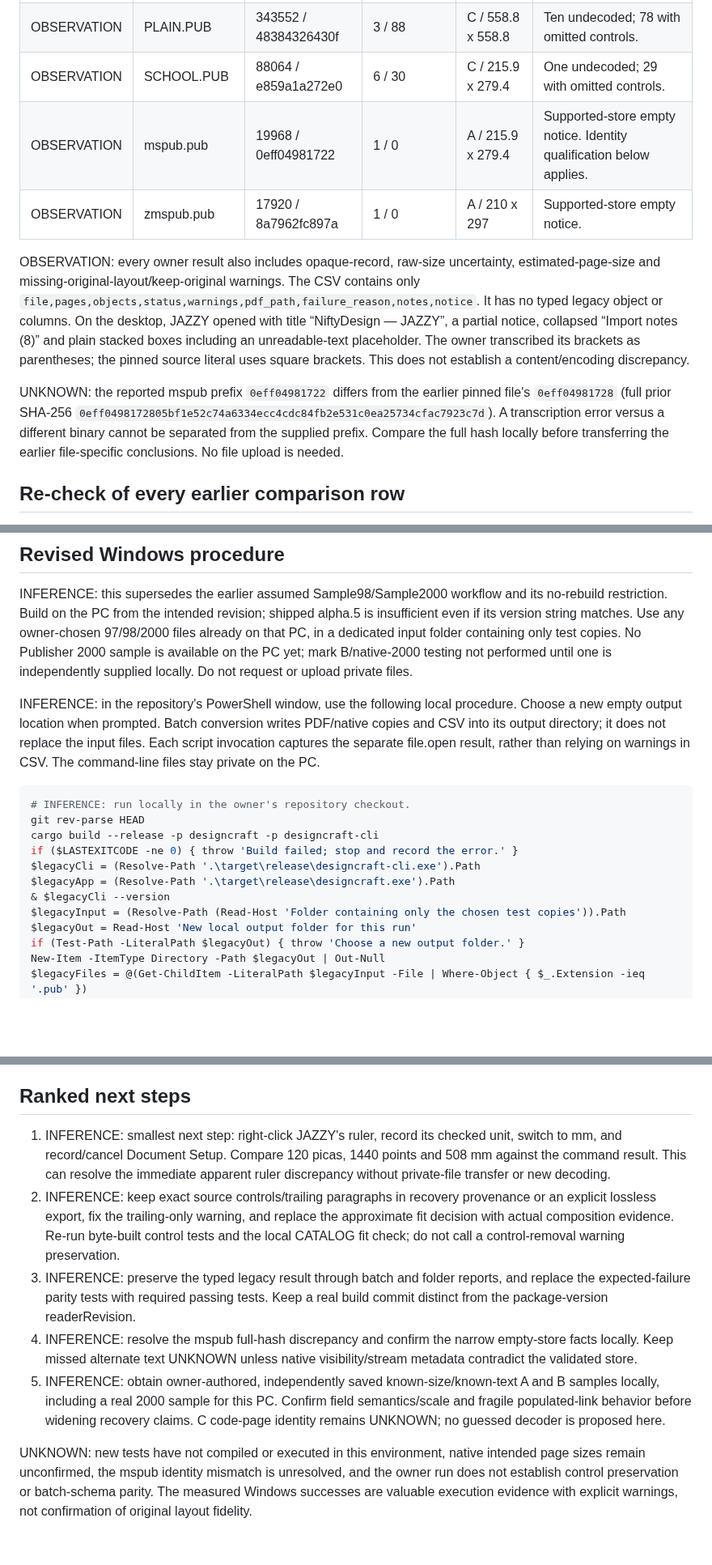
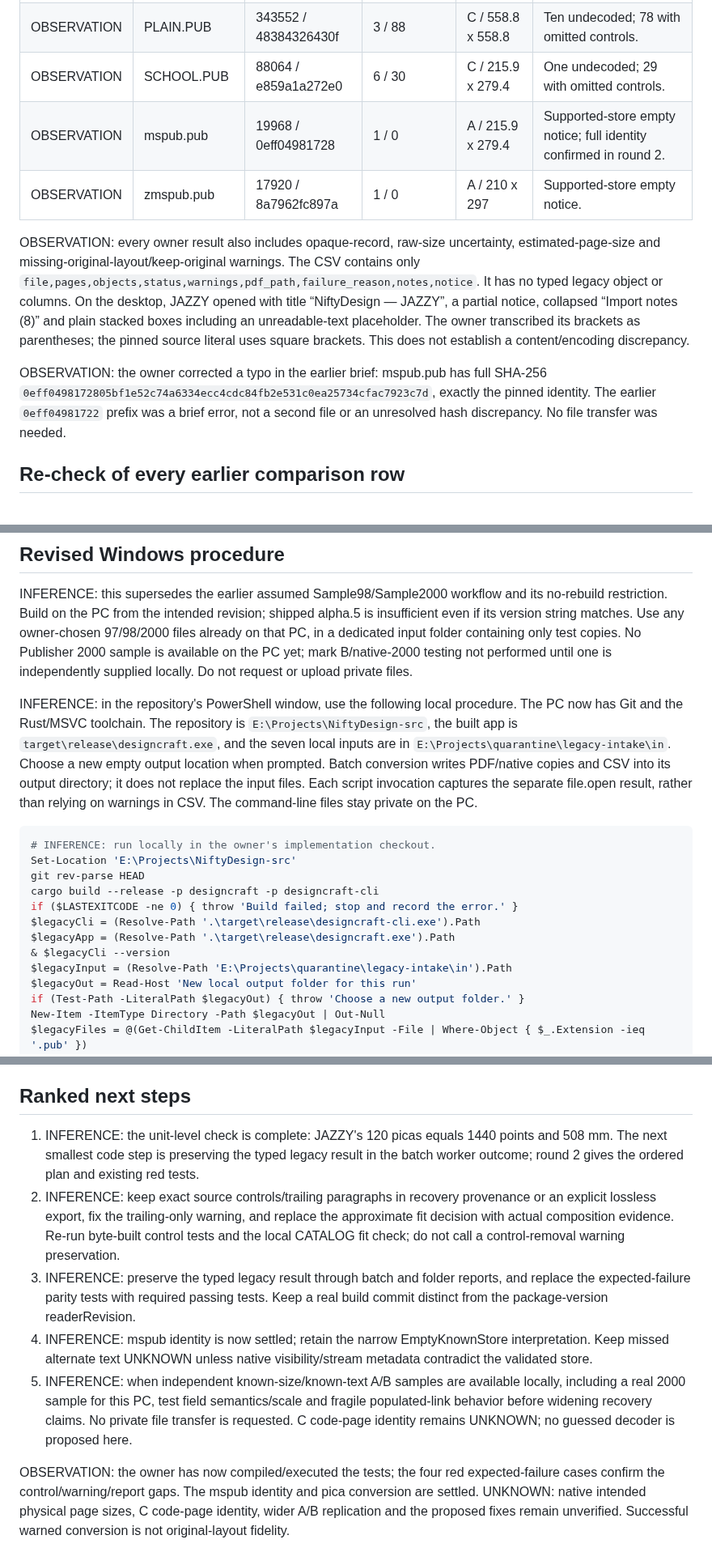
Before and after one commit to srt8hellcat2-ui/niftydesign, a Markdown page: docs/pub-format/legacy-integration-followup.md, 3 parts joined by grey strips. Shown at 81% size. Rendered like a GitHub page; blank space fills up the shorter version.

````diff
--- a/docs/pub-format/legacy-integration-followup.md
+++ b/docs/pub-format/legacy-integration-followup.md
@@ -15,12 +17,12 @@ OBSERVATION: the owner reports a successful Windows `cargo build --release -p de
 | OBSERVATION | MODERN.PUB | 337408 / aa446e31e352 | 3 / 74 | C / 508 x 508 | Nine undecoded; 65 with omitted controls. |
 | OBSERVATION | PLAIN.PUB | 343552 / 48384326430f | 3 / 88 | C / 558.8 x 558.8 | Ten undecoded; 78 with omitted controls. |
 | OBSERVATION | SCHOOL.PUB | 88064 / e859a1a272e0 | 6 / 30 | C / 215.9 x 279.4 | One undecoded; 29 with omitted controls. |
-| OBSERVATION | mspub.pub | 19968 / 0eff04981722 | 1 / 0 | A / 215.9 x 279.4 | Supported-store empty notice. Identity qualification below applies. |
+| OBSERVATION | mspub.pub | 19968 / 0eff04981728 | 1 / 0 | A / 215.9 x 279.4 | Supported-store empty notice; full identity confirmed in round 2. |
 | OBSERVATION | zmspub.pub | 17920 / 8a7962fc897a | 1 / 0 | A / 210 x 297 | Supported-store empty notice. |
 
 OBSERVATION: every owner result also includes opaque-record, raw-size uncertainty, estimated-page-size and missing-original-layout/keep-original warnings. The CSV contains only `file,pages,objects,status,warnings,pdf_path,failure_reason,notes,notice`. It has no typed legacy object or columns. On the desktop, JAZZY opened with title “NiftyDesign — JAZZY”, a partial notice, collapsed “Import notes (8)” and plain stacked boxes including an unreadable-text placeholder. The owner transcribed its brackets as parentheses; the pinned source literal uses square brackets. This does not establish a content/encoding discrepancy.
 
-UNKNOWN: the reported mspub prefix `0eff04981722` differs from the earlier pinned file's `0eff04981728` (full prior SHA-256 `0eff0498172805bf1e52c74a6334ecc4cdc84fb2e531c0ea25734cfac7923c7d`). A transcription error versus a different binary cannot be separated from the supplied prefix. Compare the full hash locally before transferring the earlier file-specific conclusions. No file upload is needed.
+OBSERVATION: the owner corrected a typo in the earlier brief: mspub.pub has full SHA-256 `0eff0498172805bf1e52c74a6334ecc4cdc84fb2e531c0ea25734cfac7923c7d`, exactly the pinned identity. The earlier `0eff04981722` prefix was a brief error, not a second file or an unresolved hash discrepancy. No file transfer was needed.
 
 ## Re-check of every earlier comparison row
 
@@ -129,17 +131,18 @@ INFERENCE: after applying this test-only file to b1e4dbec in a code checkout, ru
 
 INFERENCE: this supersedes the earlier assumed Sample98/Sample2000 workflow and its no-rebuild restriction. Build on the PC from the intended revision; shipped alpha.5 is insufficient even if its version string matches. Use any owner-chosen 97/98/2000 files already on that PC, in a dedicated input folder containing only test copies. No Publisher 2000 sample is available on the PC yet; mark B/native-2000 testing not performed until one is independently supplied locally. Do not request or upload private files.
 
-INFERENCE: in the repository's PowerShell window, use the following local procedure. Choose a new empty output location when prompted. Batch conversion writes PDF/native copies and CSV into its output directory; it does not replace the input files. Each script invocation captures the separate file.open result, rather than relying on warnings in CSV. The command-line files stay private on the PC.
+INFERENCE: in the repository's PowerShell window, use the following local procedure. The PC now has Git and the Rust/MSVC toolchain. The repository is `E:\Projects\NiftyDesign-src`, the built app is `target\release\designcraft.exe`, and the seven local inputs are in `E:\Projects\quarantine\legacy-intake\in`. Choose a new empty output location when prompted. Batch conversion writes PDF/native copies and CSV into its output directory; it does not replace the input files. Each script invocation captures the separate file.open result, rather than relying on warnings in CSV. The command-line files stay private on the PC.
 
 ```powershell
-# INFERENCE: run locally in the owner's repository checkout.
+# INFERENCE: run locally in the owner's implementation checkout.
+Set-Location 'E:\Projects\NiftyDesign-src'
 git rev-parse HEAD
 cargo build --release -p designcraft -p designcraft-cli
 if ($LASTEXITCODE -ne 0) { throw 'Build failed; stop and record the error.' }
 $legacyCli = (Resolve-Path '.\target\release\designcraft-cli.exe').Path
 $legacyApp = (Resolve-Path '.\target\release\designcraft.exe').Path
 & $legacyCli --version
-$legacyInput = (Resolve-Path (Read-Host 'Folder containing only the chosen test copies')).Path
+$legacyInput = (Resolve-Path 'E:\Projects\quarantine\legacy-intake\in').Path
 $legacyOut = Read-Host 'New local output folder for this run'
 if (Test-Path -LiteralPath $legacyOut) { throw 'Choose a new output folder.' }
 New-Item -ItemType Directory -Path $legacyOut | Out-Null
@@ -175,10 +178,10 @@ INFERENCE: after the run recompute full SHA-256/size locally and compare with id
 
 ## Ranked next steps
 
-1. INFERENCE: smallest next step: right-click JAZZY's ruler, record its checked unit, switch to mm, and record/cancel Document Setup. Compare 120 picas, 1440 points and 508 mm against the command result. This can resolve the immediate apparent ruler discrepancy without private-file transfer or new decoding.
+1. INFERENCE: the unit-level check is complete: JAZZY's 120 picas equals 1440 points and 508 mm. The next smallest code step is preserving the typed legacy result in the batch worker outcome; round 2 gives the ordered plan and existing red tests.
 2. INFERENCE: keep exact source controls/trailing paragraphs in recovery provenance or an explicit lossless export, fix the trailing-only warning, and replace the approximate fit decision with actual composition evidence. Re-run byte-built control tests and the local CATALOG fit check; do not call a control-removal warning preservation.
 3. INFERENCE: preserve the typed legacy result through batch and folder reports, and replace the expected-failure parity tests with required passing tests. Keep a real build commit distinct from the package-version readerRevision.
-4. INFERENCE: resolve the mspub full-hash discrepancy and confirm the narrow empty-store facts locally. Keep missed alternate text UNKNOWN unless native visibility/stream metadata contradict the validated store.
-5. INFERENCE: obtain owner-authored, independently saved known-size/known-text A and B samples locally, including a real 2000 sample for this PC. Confirm field semantics/scale and fragile populated-link behavior before widening recovery claims. C code-page identity remains UNKNOWN; no guessed decoder is proposed here.
+4. INFERENCE: mspub identity is now settled; retain the narrow EmptyKnownStore interpretation. Keep missed alternate text UNKNOWN unless native visibility/stream metadata contradict the validated store.
+5. INFERENCE: when independent known-size/known-text A/B samples are available locally, including a real 2000 sample for this PC, test field semantics/scale and fragile populated-link behavior before widening recovery claims. No private file transfer is requested. C code-page identity remains UNKNOWN; no guessed decoder is proposed here.
 
-UNKNOWN: new tests have not compiled or executed in this environment, native intended page sizes remain unconfirmed, the mspub identity mismatch is unresolved, and the owner run does not establish control preservation or batch-schema parity. The measured Windows successes are valuable execution evidence with explicit warnings, not confirmation of original layout fidelity.
+OBSERVATION: the owner has now compiled/executed the tests; the four red expected-failure cases confirm the control/warning/report gaps. The mspub identity and pica conversion are settled. UNKNOWN: native intended physical page sizes, C code-page identity, wider A/B replication and the proposed fixes remain unverified. Successful warned conversion is not original-layout fidelity.
````
Also changed, not shown: other parts of docs/pub-format/legacy-integration-followup.md (+16 -14 lines), docs/pub-format/legacy-followup-2.md (added, +130 -0 lines).
